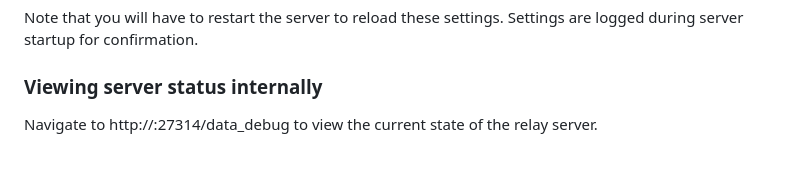
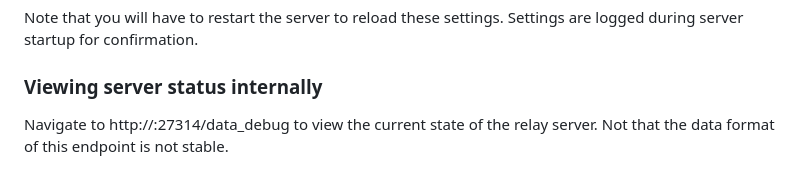
Before and after one commit to Kethen/aemu_postoffice, a Markdown page: server_njs/usage.md, the part around the change. Rendered like a GitHub page.

Commit message:
add warning about http://:27314/data_debug not being stable

```diff
--- a/server_njs/usage.md
+++ b/server_njs/usage.md
@@ -88,4 +88,4 @@ Note that you will have to restart the server to reload these settings. Settings
 
 ### Viewing server status internally
 
-Navigate to http://:27314/data_debug to view the current state of the relay server.
+Navigate to http://:27314/data_debug to view the current state of the relay server. Not that the data format of this endpoint is not stable.
```
